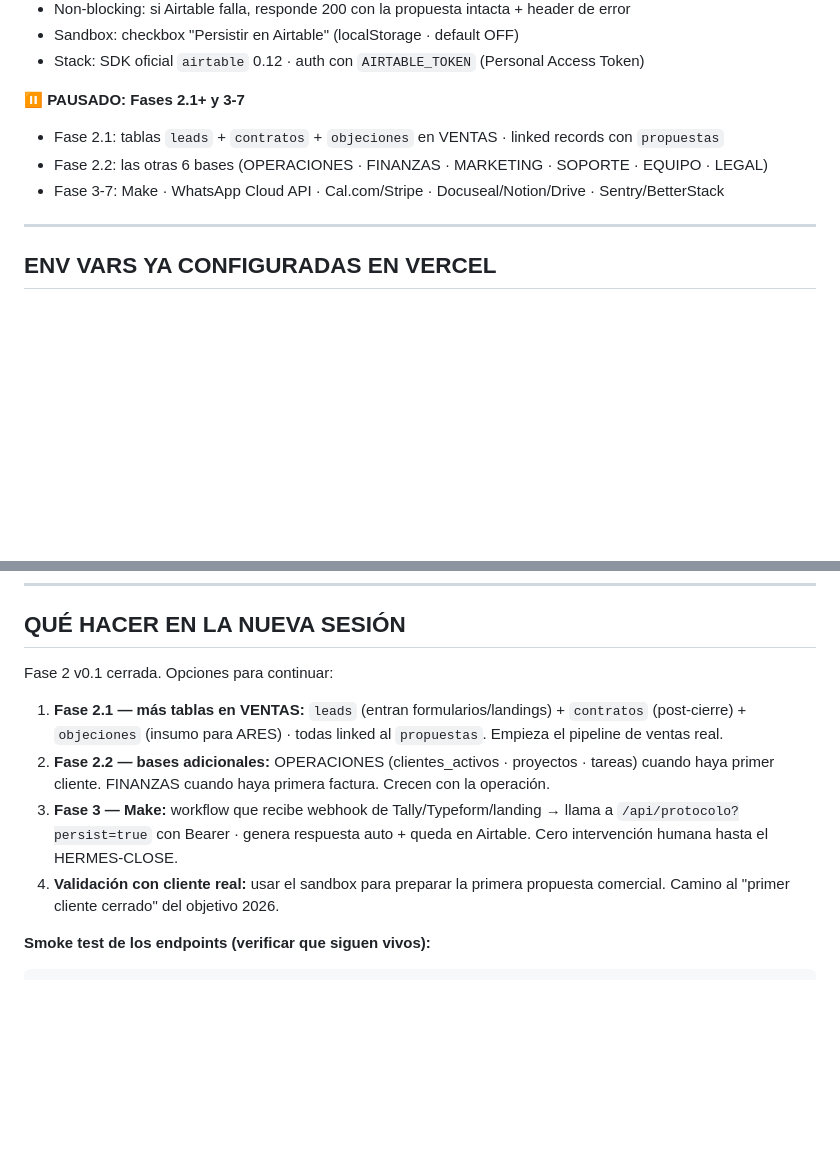
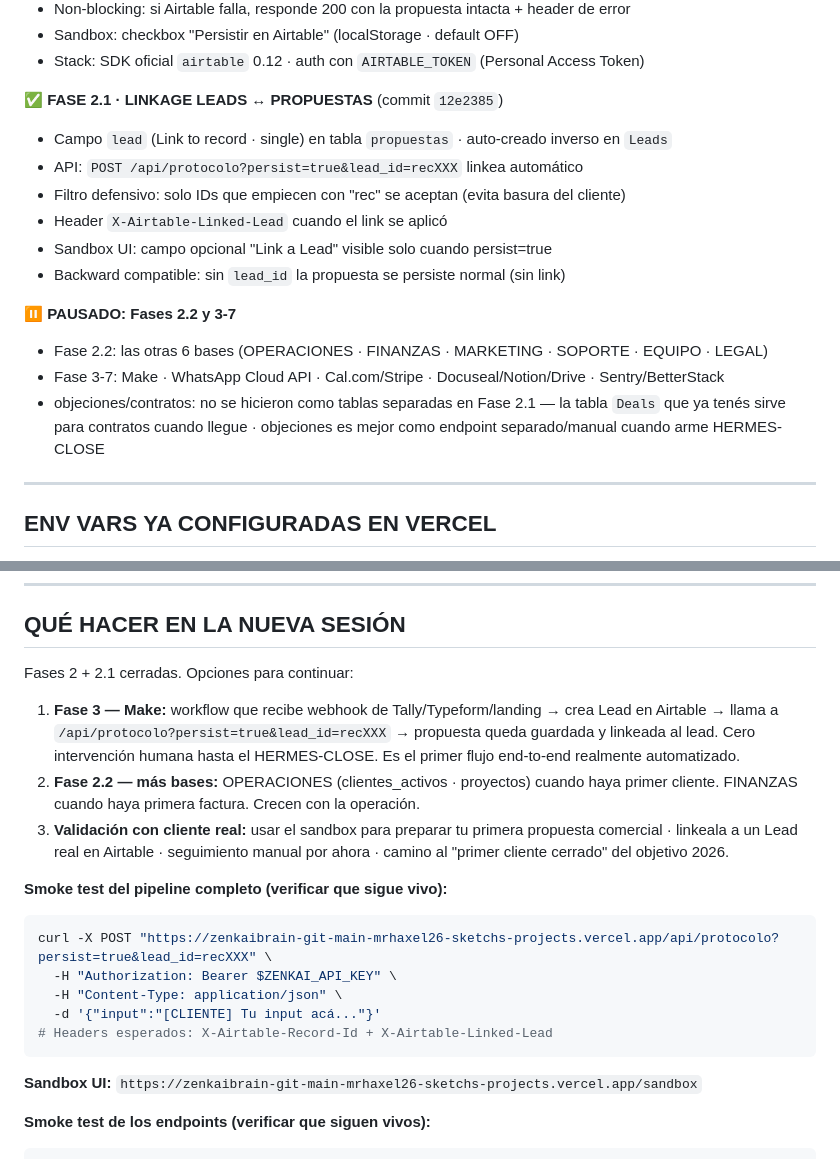
Before and after one commit to HaxelGG/zenkai-super-brain, a Markdown page: ESTADO-ACTUAL.md, 2 parts joined by grey strips. GitHub-like rendering; blank space fills up the shorter version.

Commit message:
docs: cerrar Fase 2.1 · linkage Leads↔propuestas verificado en prod
Smoke test exitoso:
  POST /api/protocolo?persist=true&lead_id=recbFz0TSfdoUuOSf
  → propuesta recwHupshudbMigkl creada y linkeada al lead

Fase 2.1 entregada con scope reducido (1 cambio en lugar de 3 tablas):
agregamos solo el linkage lead↔propuesta en lugar de crear las tablas
contratos/objeciones que originalmente había planeado. Razones:
  - Tabla Deals existente (del template CRM) sirve para contratos
  - objeciones es mejor como endpoint manual de HERMES-CLOSE más adelante
  - Linkage lead↔propuesta es el cambio de mayor leverage para Fase 3

Co-Authored-By: Claude Opus 4.7 (1M context) <noreply@anthropic.com>

````diff
--- a/ESTADO-ACTUAL.md
+++ b/ESTADO-ACTUAL.md
@@ -93,10 +93,18 @@ Si en uso real cae mucho en path inferido, escalar a Sonnet 4.6 para el classifi
 - Sandbox: checkbox "Persistir en Airtable" (localStorage · default OFF)
 - Stack: SDK oficial `airtable` 0.12 · auth con `AIRTABLE_TOKEN` (Personal Access Token)
 
-⏸️ **PAUSADO: Fases 2.1+ y 3-7**
-- Fase 2.1: tablas `leads` + `contratos` + `objeciones` en VENTAS · linked records con `propuestas`
+✅ **FASE 2.1 · LINKAGE LEADS ↔ PROPUESTAS** (commit `12e2385`)
+- Campo `lead` (Link to record · single) en tabla `propuestas` · auto-creado inverso en `Leads`
+- API: `POST /api/protocolo?persist=true&lead_id=recXXX` linkea automático
+- Filtro defensivo: solo IDs que empiecen con "rec" se aceptan (evita basura del cliente)
+- Header `X-Airtable-Linked-Lead` cuando el link se aplicó
+- Sandbox UI: campo opcional "Link a Lead" visible solo cuando persist=true
+- Backward compatible: sin `lead_id` la propuesta se persiste normal (sin link)
+
+⏸️ **PAUSADO: Fases 2.2 y 3-7**
 - Fase 2.2: las otras 6 bases (OPERACIONES · FINANZAS · MARKETING · SOPORTE · EQUIPO · LEGAL)
 - Fase 3-7: Make · WhatsApp Cloud API · Cal.com/Stripe · Docuseal/Notion/Drive · Sentry/BetterStack
+- objeciones/contratos: no se hicieron como tablas separadas en Fase 2.1 — la tabla `Deals` que ya tenés sirve para contratos cuando llegue · objeciones es mejor como endpoint separado/manual cuando arme HERMES-CLOSE
 
 ---
 
@@ -113,11 +121,21 @@ Si en uso real cae mucho en path inferido, escalar a Sonnet 4.6 para el classifi
 
 ## QUÉ HACER EN LA NUEVA SESIÓN
 
-Fase 2 v0.1 cerrada. Opciones para continuar:
-1. **Fase 2.1 — más tablas en VENTAS:** `leads` (entran formularios/landings) + `contratos` (post-cierre) + `objeciones` (insumo para ARES) · todas linked al `propuestas`. Empieza el pipeline de ventas real.
-2. **Fase 2.2 — bases adicionales:** OPERACIONES (clientes_activos · proyectos · tareas) cuando haya primer cliente. FINANZAS cuando haya primera factura. Crecen con la operación.
-3. **Fase 3 — Make:** workflow que recibe webhook de Tally/Typeform/landing → llama a `/api/protocolo?persist=true` con Bearer · genera respuesta auto + queda en Airtable. Cero intervención humana hasta el HERMES-CLOSE.
-4. **Validación con cliente real:** usar el sandbox para preparar la primera propuesta comercial. Camino al "primer cliente cerrado" del objetivo 2026.
+Fases 2 + 2.1 cerradas. Opciones para continuar:
+1. **Fase 3 — Make:** workflow que recibe webhook de Tally/Typeform/landing → crea Lead en Airtable → llama a `/api/protocolo?persist=true&lead_id=recXXX` → propuesta queda guardada y linkeada al lead. Cero intervención humana hasta el HERMES-CLOSE. Es el primer flujo end-to-end realmente automatizado.
+2. **Fase 2.2 — más bases:** OPERACIONES (clientes_activos · proyectos) cuando haya primer cliente. FINANZAS cuando haya primera factura. Crecen con la operación.
+3. **Validación con cliente real:** usar el sandbox para preparar tu primera propuesta comercial · linkeala a un Lead real en Airtable · seguimiento manual por ahora · camino al "primer cliente cerrado" del objetivo 2026.
+
+**Smoke test del pipeline completo (verificar que sigue vivo):**
+```bash
+curl -X POST "https://zenkaibrain-git-main-mrhaxel26-sketchs-projects.vercel.app/api/protocolo?persist=true&lead_id=recXXX" \
+  -H "Authorization: Bearer $ZENKAI_API_KEY" \
+  -H "Content-Type: application/json" \
+  -d '{"input":"[CLIENTE] Tu input acá..."}'
+# Headers esperados: X-Airtable-Record-Id + X-Airtable-Linked-Lead
+```
+
+**Sandbox UI:** `https://zenkaibrain-git-main-mrhaxel26-sketchs-projects.vercel.app/sandbox`
 
 **Smoke test de los endpoints (verificar que siguen vivos):**
 ```bash
````
